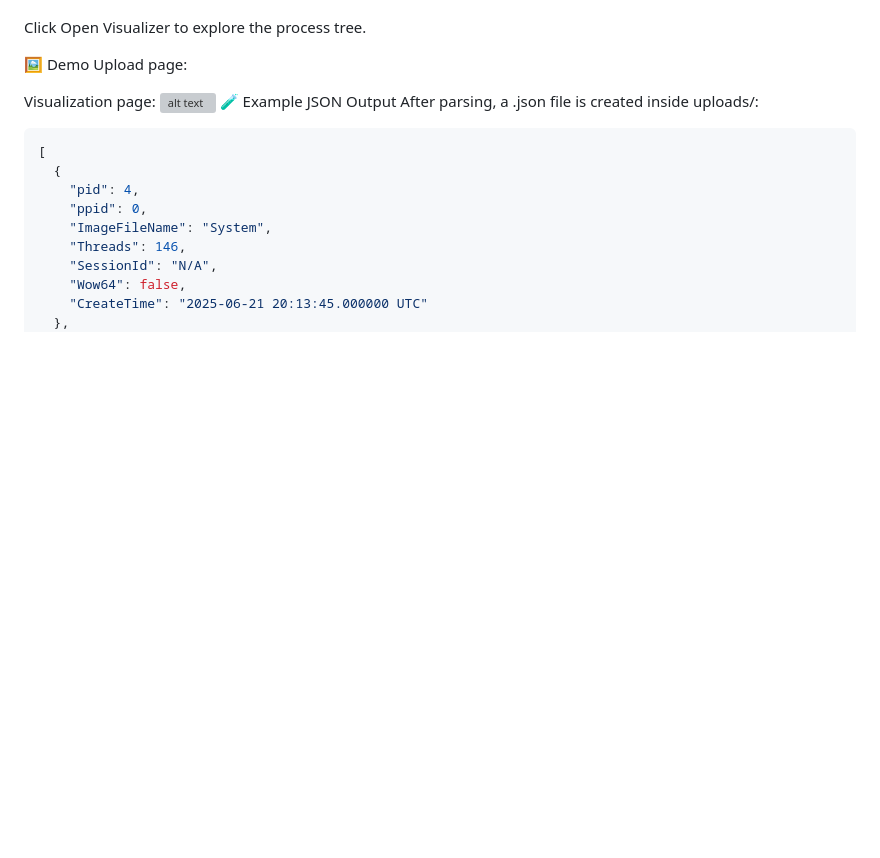
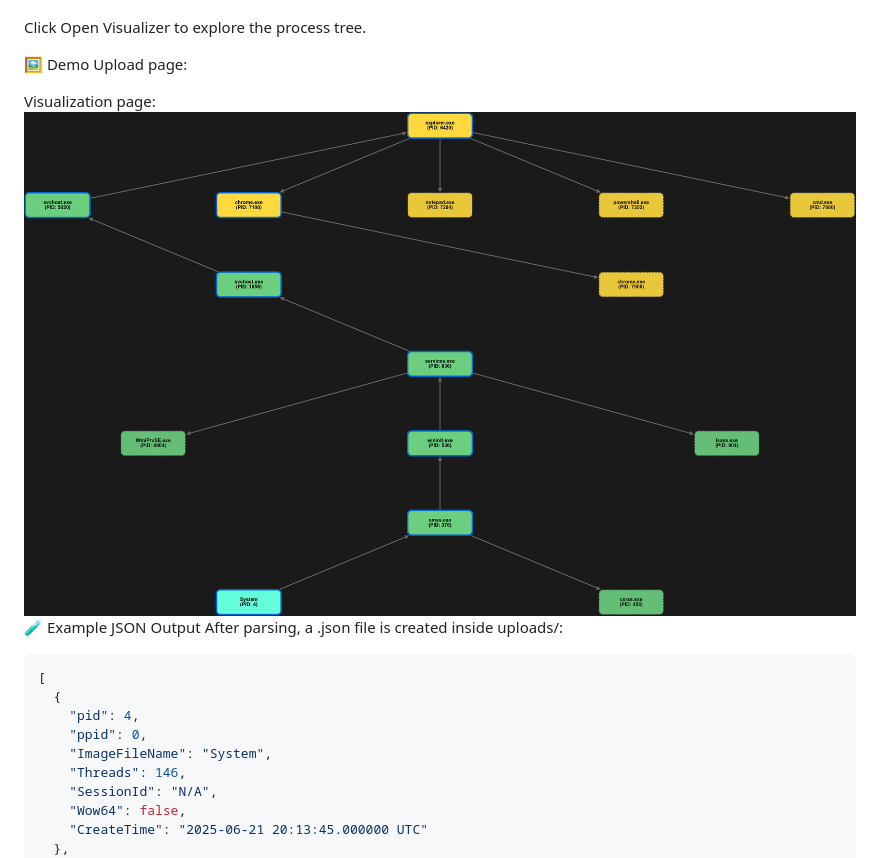
Before and after one commit to mustafaalkilani/volatility_visualizer, a Markdown page: README.md, the part around the change. Drawn GitHub-style; pictures changed too: process_tree_2025-09-26T13-01-39-515Z.png (added); blank space fills up the shorter version; grey boxes are pictures that could not be loaded.

```diff
--- a/README.md
+++ b/README.md
@@ -92,7 +92,7 @@ Click Open Visualizer to explore the process tree.
 Upload page:
 
 Visualization page:
-  ![alt text](process_tree_2025-09-26T11-41-12-103Z.png)
+  ![alt text](process_tree_2025-09-26T13-01-39-515Z.png)
 🧪 Example JSON Output
 After parsing, a .json file is created inside uploads/:
 
```
Also changed, not shown: 8 other files.
